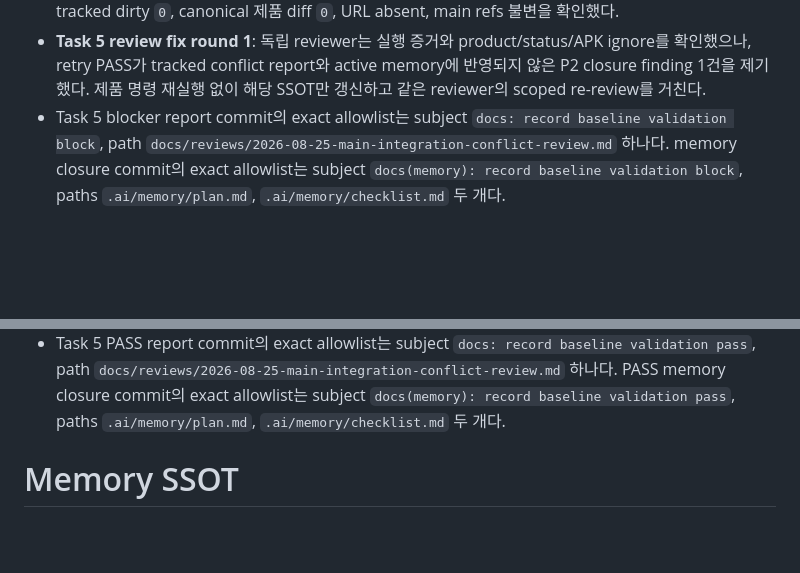
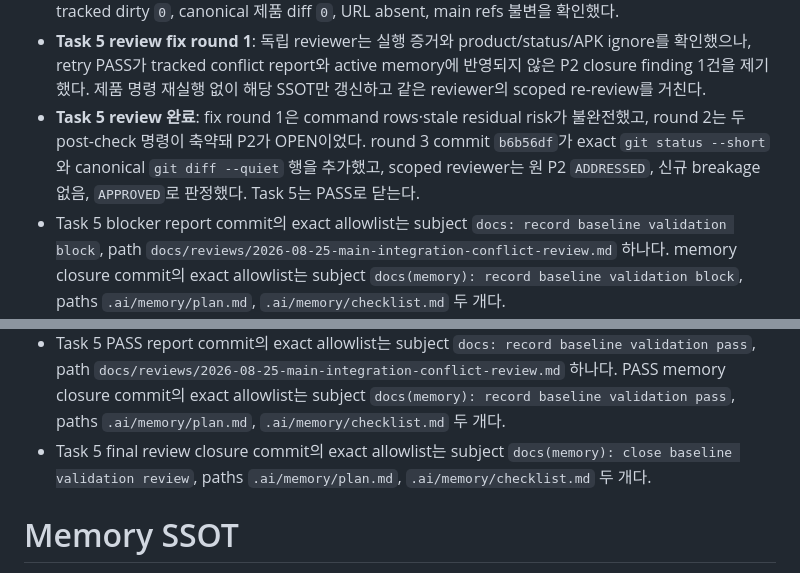
Before and after one commit to LeeHYn/DSM, a Markdown page: .ai/memory/plan.md, 2 parts joined by grey strips. GitHub-like rendering; blank space fills up the shorter version.

Commit message:
docs(memory): close baseline validation review

```diff
--- a/.ai/memory/plan.md
+++ b/.ai/memory/plan.md
@@ -17,10 +17,12 @@ DSM full-stack을 단계 구현한다. 기능·test·문서·승인·검증 이
 - **Task 5 amendment 반영 완료**: implementation plan Task 5에 parse-only URL 설정, validate 실패 시 정리·중단, generate 뒤 무조건 정리·exit 전달, DB 연결 명령 금지를 추가했다. `git diff --check`, 16 tasks·71 checks, URL 1회·정리 2회·단일 plan path를 검증하고 commit `68557d7` `docs: amend baseline validation environment`로 기록했다.
 - **Task 5 retry PASS**: backend `npm ci` 882 packages, Prisma validate/generate와 URL 제거, build, 23 suites/214 tests, non-fixing ESLint가 모두 exit `0`; frontend `npm ci` 988 packages, 18 suites/162 tests, typecheck, lint(0 errors/18 warnings), Android `assembleDebug` 365 tasks가 모두 exit `0`이다. tracked dirty `0`, canonical 제품 diff `0`, URL absent, main refs 불변을 확인했다.
 - **Task 5 review fix round 1**: 독립 reviewer는 실행 증거와 product/status/APK ignore를 확인했으나, retry PASS가 tracked conflict report와 active memory에 반영되지 않은 P2 closure finding 1건을 제기했다. 제품 명령 재실행 없이 해당 SSOT만 갱신하고 같은 reviewer의 scoped re-review를 거친다.
+- **Task 5 review 완료**: fix round 1은 command rows·stale residual risk가 불완전했고, round 2는 두 post-check 명령이 축약돼 P2가 OPEN이었다. round 3 commit `b6b56df`가 exact `git status --short`와 canonical `git diff --quiet` 행을 추가했고, scoped reviewer는 원 P2 `ADDRESSED`, 신규 breakage 없음, `APPROVED`로 판정했다. Task 5는 PASS로 닫는다.
 - Task 5 blocker report commit의 exact allowlist는 subject `docs: record baseline validation block`, path `docs/reviews/2026-08-25-main-integration-conflict-review.md` 하나다. memory closure commit의 exact allowlist는 subject `docs(memory): record baseline validation block`, paths `.ai/memory/plan.md`, `.ai/memory/checklist.md` 두 개다.
 - Task 5 amendment approval closure commit의 exact allowlist는 subject `docs(memory): approve baseline validation amendment`, paths `.ai/memory/plan.md`, `.ai/memory/checklist.md` 두 개다. approved Task 5 plan-amendment commit의 exact allowlist는 subject `docs: amend baseline validation environment`, path `docs/superpowers/plans/2026-08-25-main-branch-integration-review.md` 하나다.
 - Task 5 plan-amendment closure commit의 exact allowlist는 subject `docs(memory): record baseline validation amendment`, paths `.ai/memory/plan.md`, `.ai/memory/checklist.md` 두 개다.
 - Task 5 PASS report commit의 exact allowlist는 subject `docs: record baseline validation pass`, path `docs/reviews/2026-08-25-main-integration-conflict-review.md` 하나다. PASS memory closure commit의 exact allowlist는 subject `docs(memory): record baseline validation pass`, paths `.ai/memory/plan.md`, `.ai/memory/checklist.md` 두 개다.
+- Task 5 final review closure commit의 exact allowlist는 subject `docs(memory): close baseline validation review`, paths `.ai/memory/plan.md`, `.ai/memory/checklist.md` 두 개다.
 
 # Memory SSOT
 
```
Also changed, not shown: .ai/memory/checklist.md (+2 -2 lines).
